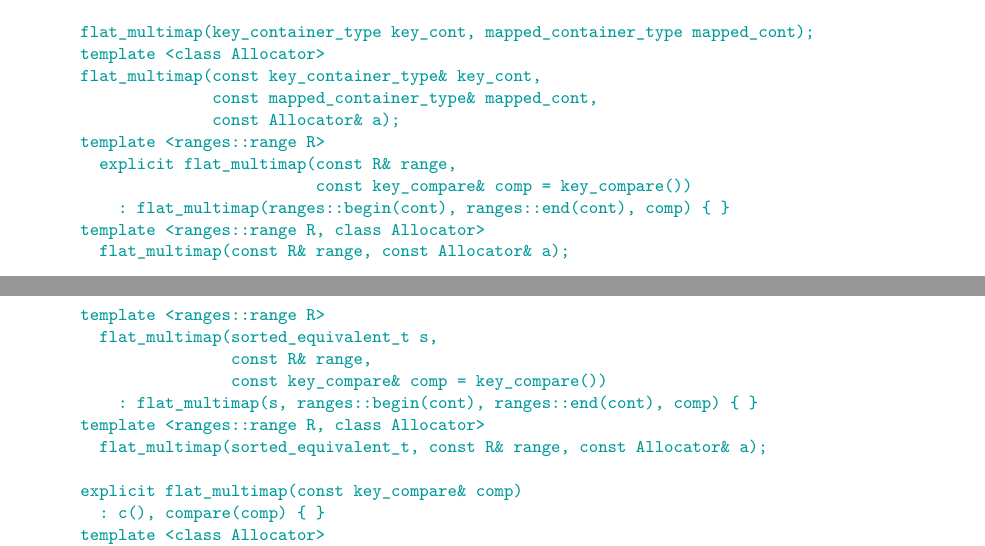
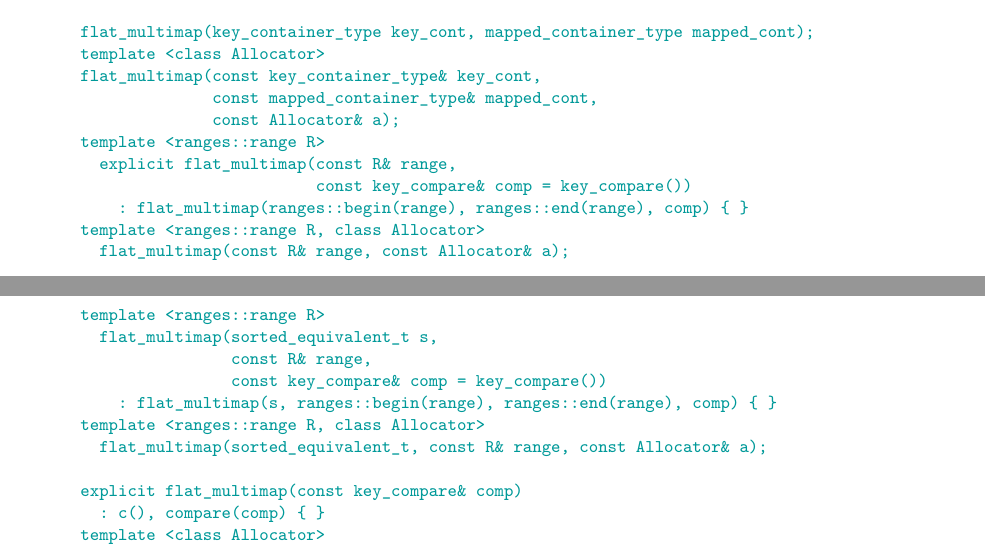
Before and after one commit to tzlaine/flat_map, a LaTeX book (paper/paper.tex, which reads paper/containers-lib.tex): two parts of pages 18 and 19 of 25, joined at a grey line, cut so that both start at the same text. Compiled offline with pdfLaTeX.

Commit message:
Correct param name for previous class Container -> ranges::range R change.

```diff
--- a/paper/containers-lib.tex
+++ b/paper/containers-lib.tex
@@ -1133,7 +1133,7 @@ namespace std {
     template <ranges::range R>
       explicit flat_multimap(const R& range,
                              const key_compare& comp = key_compare())
-        : flat_multimap(ranges::begin(cont), ranges::end(cont), comp) { }
+        : flat_multimap(ranges::begin(range), ranges::end(range), comp) { }
     template <ranges::range R, class Allocator>
       flat_multimap(const R& range, const Allocator& a);
 
@@ -1146,7 +1146,7 @@ namespace std {
       flat_multimap(sorted_equivalent_t s,
                     const R& range,
                     const key_compare& comp = key_compare())
-        : flat_multimap(s, ranges::begin(cont), ranges::end(cont), comp) { }
+        : flat_multimap(s, ranges::begin(range), ranges::end(range), comp) { }
     template <ranges::range R, class Allocator>
       flat_multimap(sorted_equivalent_t, const R& range, const Allocator& a);
 
```
Also changed, not shown: paper/containers-lib.tex (4 more changed lines).
